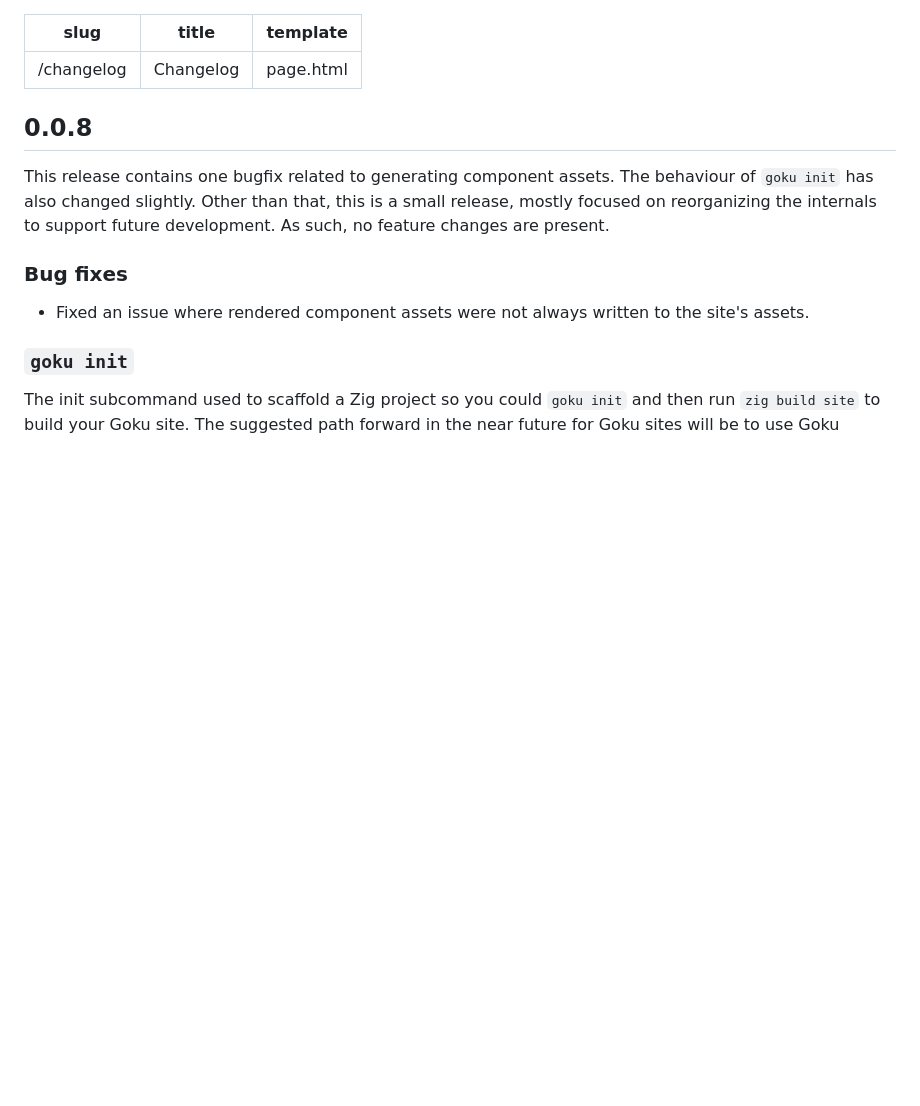
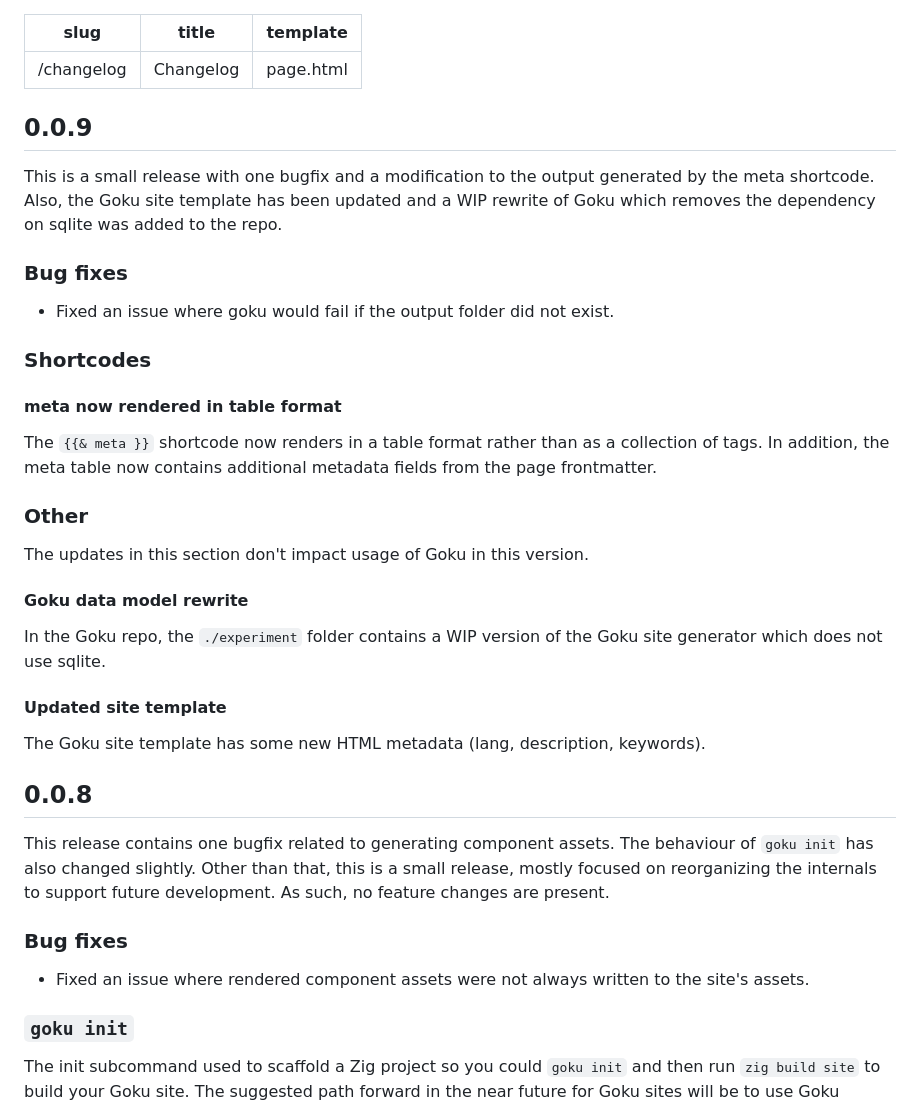
Before and after one commit to sea-grass/goku, a Markdown page: site/pages/changelog.md, the part around the change. Rendered like a GitHub page; blank space fills up the shorter version.

Commit message:
Update changelog

```diff
--- a/site/pages/changelog.md
+++ b/site/pages/changelog.md
@@ -3,6 +3,33 @@ slug: /changelog
 title: Changelog
 template: page.html
 ---
+
+## 0.0.9
+
+This is a small release with one bugfix and a modification to the output generated by the meta shortcode. Also, the Goku site template has been updated and a WIP rewrite of Goku which removes the dependency on sqlite was added to the repo.
+
+### Bug fixes
+
+- Fixed an issue where goku would fail if the output folder did not exist.
+
+### Shortcodes
+
+#### meta now rendered in table format
+
+The `{{& meta }}` shortcode now renders in a table format rather than as a collection of tags.
+In addition, the meta table now contains additional metadata fields from the page frontmatter.
+
+### Other
+
+The updates in this section don't impact usage of Goku in this version.
+
+#### Goku data model rewrite
+
+In the Goku repo, the `./experiment` folder contains a WIP version of the Goku site generator which does not use sqlite.
+
+#### Updated site template
+
+The Goku site template has some new HTML metadata (lang, description, keywords).
 
 ## 0.0.8
 
```
